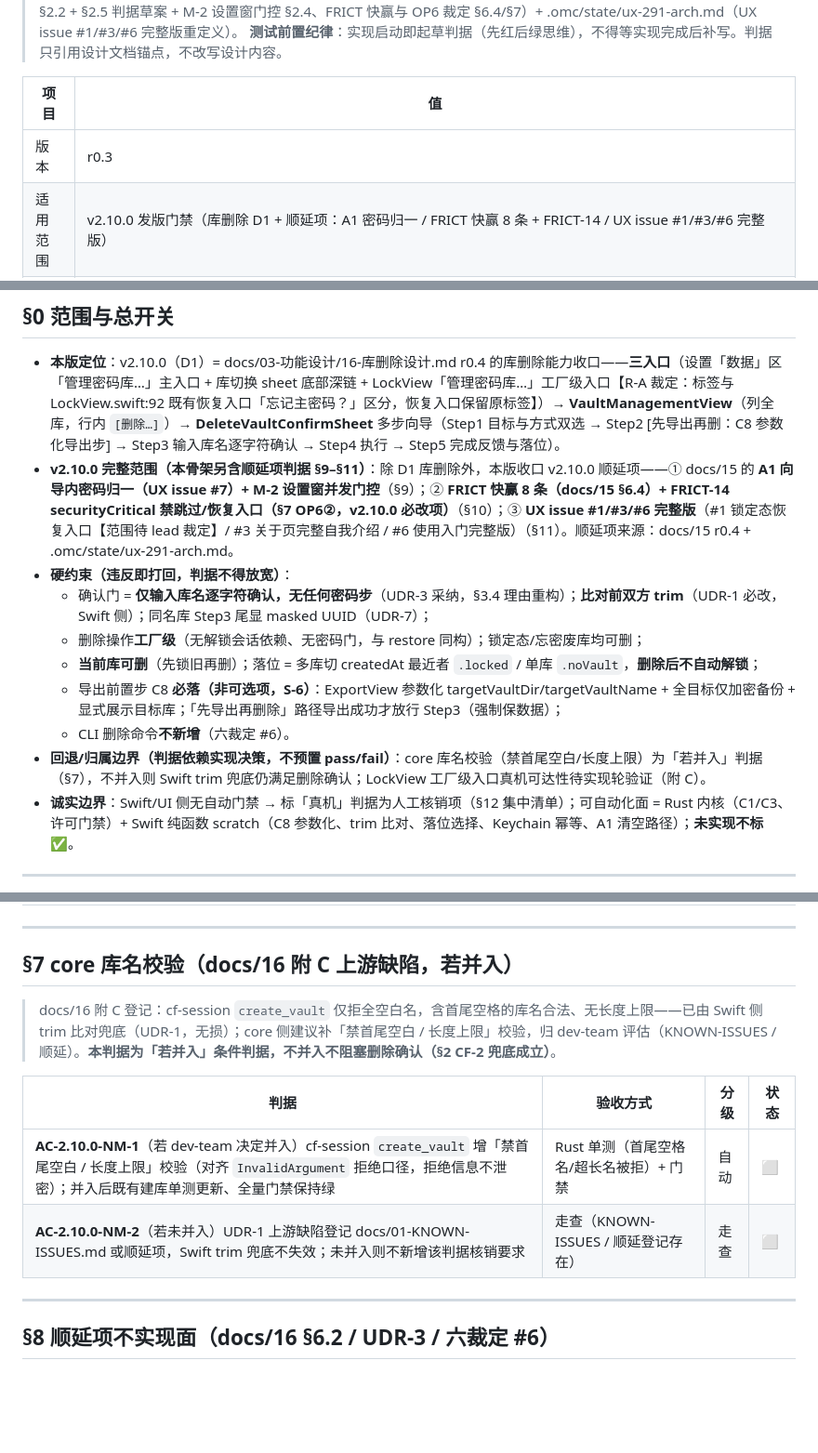
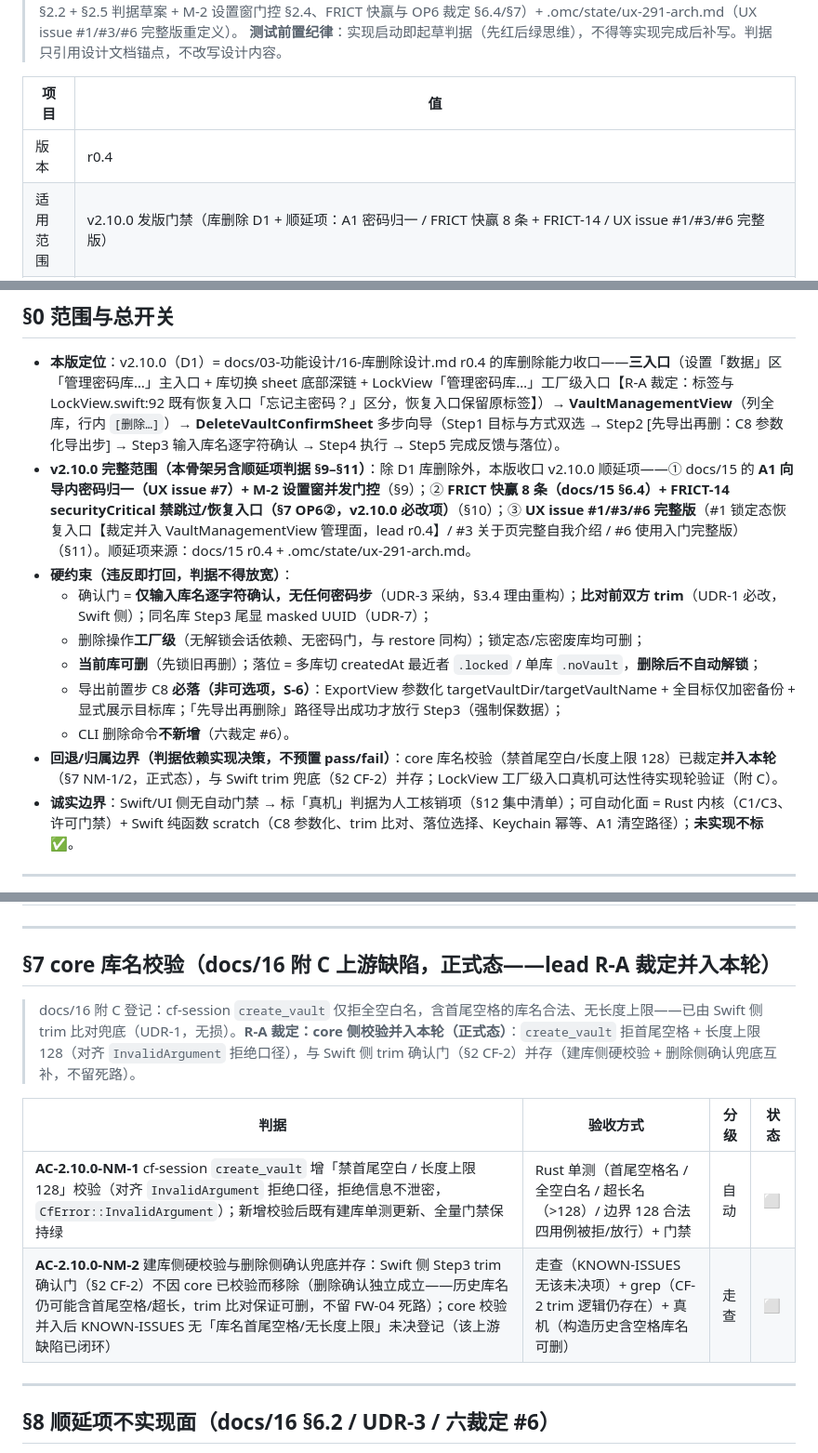
Before and after one commit to cygnusyang/coffer, a Markdown page: docs/04-测试与验收/17-v2.10.0验收判据骨架.md, 3 parts joined by grey strips. Shown at 93% size. Rendered like a GitHub page; blank space fills up the shorter version.

Commit message:
docs(v2.10.0): 判据骨架 r0.3/r0.4——R-A 标签裁定落 EN-3/§0/TC-UI-2 + NM 转正式（拒首尾空格+128 上限）+ UX-2 裁定并入管理面

```diff
--- a/docs/04-测试与验收/17-v2.10.0验收判据骨架.md
+++ b/docs/04-测试与验收/17-v2.10.0验收判据骨架.md
@@ -7,7 +7,7 @@
 
 | 项目 | 值 |
 |---|---|
-| 版本 | r0.3 |
+| 版本 | r0.4 |
 | 适用范围 | v2.10.0 发版门禁（库删除 D1 + 顺延项：A1 密码归一 / FRICT 快赢 8 条 + FRICT-14 / UX issue #1/#3/#6 完整版） |
 | 判定口径 | 全部判据通过 = PASS；任一判据失败且归因为生产缺陷 = 打回 coder；归因为测试自身缺陷 = 改测试后重跑；归因不明升级 lead 裁决 |
 | 状态 | ⬜ 起草（测试前置，实现未启动） |
@@ -26,14 +27,14 @@
 ## §0 范围与总开关
 
 - **本版定位**：v2.10.0（D1）= docs/03-功能设计/16-库删除设计.md r0.4 的库删除能力收口——**三入口**（设置「数据」区「管理密码库…」主入口 + 库切换 sheet 底部深链 + LockView「管理密码库…」工厂级入口【R-A 裁定：标签与 LockView.swift:92 既有恢复入口「忘记主密码？」区分，恢复入口保留原标签】）→ **VaultManagementView**（列全库，行内 `[删除…]`）→ **DeleteVaultConfirmSheet** 多步向导（Step1 目标与方式双选 → Step2 [先导出再删：C8 参数化导出步] → Step3 输入库名逐字符确认 → Step4 执行 → Step5 完成反馈与落位）。
-- **v2.10.0 完整范围（本骨架另含顺延项判据 §9–§11）**：除 D1 库删除外，本版收口 v2.10.0 顺延项——① docs/15 的 **A1 向导内密码归一（UX issue #7）+ M-2 设置窗并发门控**（§9）；② **FRICT 快赢 8 条（docs/15 §6.4）+ FRICT-14 securityCritical 禁跳过/恢复入口（§7 OP6②，v2.10.0 必改项）**（§10）；③ **UX issue #1/#3/#6 完整版**（#1 锁定态恢复入口【范围待 lead 裁定】/ #3 关于页完整自我介绍 / #6 使用入门完整版）（§11）。顺延项来源：docs/15 r0.4 + .omc/state/ux-291-arch.md。
+- **v2.10.0 完整范围（本骨架另含顺延项判据 §9–§11）**：除 D1 库删除外，本版收口 v2.10.0 顺延项——① docs/15 的 **A1 向导内密码归一（UX issue #7）+ M-2 设置窗并发门控**（§9）；② **FRICT 快赢 8 条（docs/15 §6.4）+ FRICT-14 securityCritical 禁跳过/恢复入口（§7 OP6②，v2.10.0 必改项）**（§10）；③ **UX issue #1/#3/#6 完整版**（#1 锁定态恢复入口【裁定并入 VaultManagementView 管理面，lead r0.4】/ #3 关于页完整自我介绍 / #6 使用入门完整版）（§11）。顺延项来源：docs/15 r0.4 + .omc/state/ux-291-arch.md。
 - **硬约束（违反即打回，判据不得放宽）**：
   - 确认门 = **仅输入库名逐字符确认，无任何密码步**（UDR-3 采纳，§3.4 理由重构）；**比对前双方 trim**（UDR-1 必改，Swift 侧）；同名库 Step3 尾显 masked UUID（UDR-7）；
   - 删除操作**工厂级**（无解锁会话依赖、无密码门，与 restore 同构）；锁定态/忘密废库均可删；
   - **当前库可删**（先锁旧再删）；落位 = 多库切 createdAt 最近者 `.locked` / 单库 `.noVault`，**删除后不自动解锁**；
   - 导出前置步 C8 **必落（非可选项，S-6）**：ExportView 参数化 targetVaultDir/targetVaultName + 全目标仅加密备份 + 显式展示目标库；「先导出再删除」路径导出成功才放行 Step3（强制保数据）；
   - CLI 删除命令**不新增**（六裁定 #6）。
-- **回退/归属边界（判据依赖实现决策，不预置 pass/fail）**：core 库名校验（禁首尾空白/长度上限）为「若并入」判据（§7），不并入则 Swift trim 兜底仍满足删除确认；LockView 工厂级入口真机可达性待实现轮验证（附 C）。
+- **回退/归属边界（判据依赖实现决策，不预置 pass/fail）**：core 库名校验（禁首尾空白/长度上限 128）已裁定**并入本轮**（§7 NM-1/2，正式态），与 Swift trim 兜底（§2 CF-2）并存；LockView 工厂级入口真机可达性待实现轮验证（附 C）。
 - **诚实边界**：Swift/UI 侧无自动门禁 → 标「真机」判据为人工核销项（§12 集中清单）；可自动化面 = Rust 内核（C1/C3、许可门禁）+ Swift 纯函数 scratch（C8 参数化、trim 比对、落位选择、Keychain 幂等、A1 清空路径）；**未实现不标 ✅**。
 
 ---
@@ -119,14 +120,14 @@
 
 ---
 
-## §7 core 库名校验（docs/16 附 C 上游缺陷，若并入）
+## §7 core 库名校验（docs/16 附 C 上游缺陷，**正式态**——lead R-A 裁定并入本轮）
 
-> docs/16 附 C 登记：cf-session `create_vault` 仅拒全空白名，含首尾空格的库名合法、无长度上限——已由 Swift 侧 trim 比对兜底（UDR-1，无损）；core 侧建议补「禁首尾空白 / 长度上限」校验，归 dev-team 评估（KNOWN-ISSUES / 顺延）。**本判据为「若并入」条件判据，不并入不阻塞删除确认（§2 CF-2 兜底成立）**。
+> docs/16 附 C 登记：cf-session `create_vault` 仅拒全空白名，含首尾空格的库名合法、无长度上限——已由 Swift 侧 trim 比对兜底（UDR-1，无损）。**R-A 裁定：core 侧校验并入本轮（正式态）**：`create_vault` 拒首尾空格 + 长度上限 128（对齐 `InvalidArgument` 拒绝口径），与 Swift 侧 trim 确认门（§2 CF-2）并存（建库侧硬校验 + 删除侧确认兜底互补，不留死路）。
 
 | 判据 | 验收方式 | 分级 | 状态 |
 |---|---|---|---|
-| **AC-2.10.0-NM-1**（若 dev-team 决定并入）cf-session `create_vault` 增「禁首尾空白 / 长度上限」校验（对齐 `InvalidArgument` 拒绝口径，拒绝信息不泄密）；并入后既有建库单测更新、全量门禁保持绿 | Rust 单测（首尾空格名/超长名被拒）+ 门禁 | 自动 | ⬜ |
-| **AC-2.10.0-NM-2**（若未并入）UDR-1 上游缺陷登记 docs/01-KNOWN-ISSUES.md 或顺延项，Swift trim 兜底不失效；未并入则不新增该判据核销要求 | 走查（KNOWN-ISSUES / 顺延登记存在） | 走查 | ⬜ |
+| **AC-2.10.0-NM-1** cf-session `create_vault` 增「禁首尾空白 / 长度上限 128」校验（对齐 `InvalidArgument` 拒绝口径，拒绝信息不泄密，`CfError::InvalidArgument`）；新增校验后既有建库单测更新、全量门禁保持绿 | Rust 单测（首尾空格名 / 全空白名 / 超长名（>128）/ 边界 128 合法 四用例被拒/放行）+ 门禁 | 自动 | ⬜ |
+| **AC-2.10.0-NM-2** 建库侧硬校验与删除侧确认兜底并存：Swift 侧 Step3 trim 确认门（§2 CF-2）不因 core 已校验而移除（删除确认独立成立——历史库名仍可能含首尾空格/超长，trim 比对保证可删，不留 FW-04 死路）；core 校验并入后 KNOWN-ISSUES 无「库名首尾空格/无长度上限」未决登记（该上游缺陷已闭环） | 走查（KNOWN-ISSUES 无该未决项）+ grep（CF-2 trim 逻辑仍存在）+ 真机（构造历史含空格库名可删） | 走查 | ⬜ |
 
 ---
 
```
Also changed, not shown: other parts of docs/04-测试与验收/17-v2.10.0验收判据骨架.md (+4 -3 lines).
